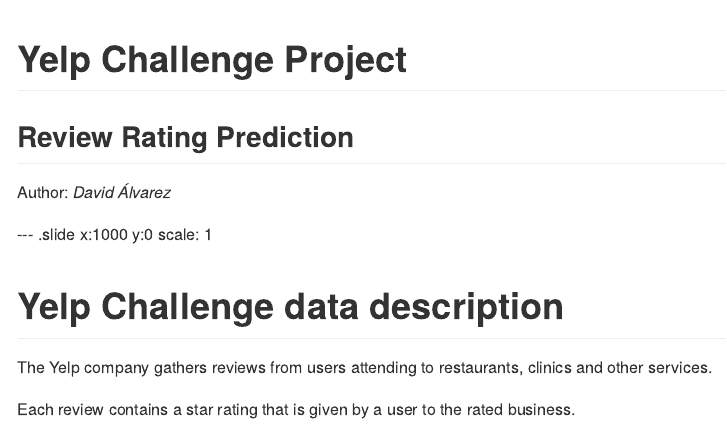
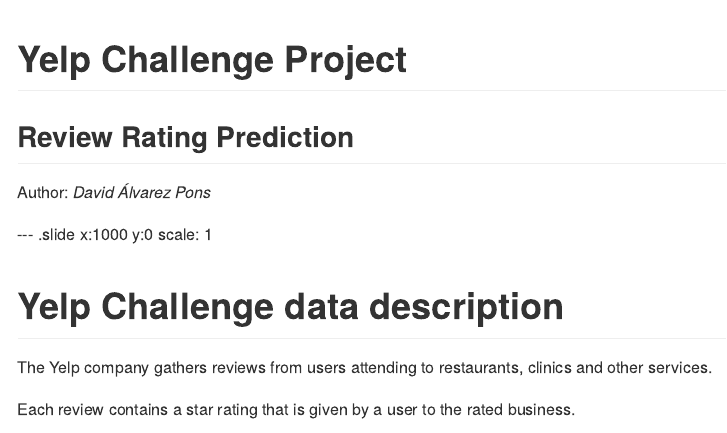
Before and after one commit to davizuku/datascience-capstone, an R Markdown document (slide.Rmd): the page in a window 1100 px wide, from its top. The pictures show the output file slide.md that the author committed with the source, drawn offline in the style of GitHub.

Commit message:
Added second surname for slidify version.

````diff
--- a/slide.Rmd
+++ b/slide.Rmd
@@ -12,7 +12,7 @@
 ---
 # Yelp Challenge Project
 ## Review Rating Prediction
-Author: *David Álvarez*
+Author: *David Álvarez Pons*
 
 ```{r global_options, include=FALSE}
 knitr::opts_chunk$set(
````
Also changed, not shown: index.html, slide.md.
